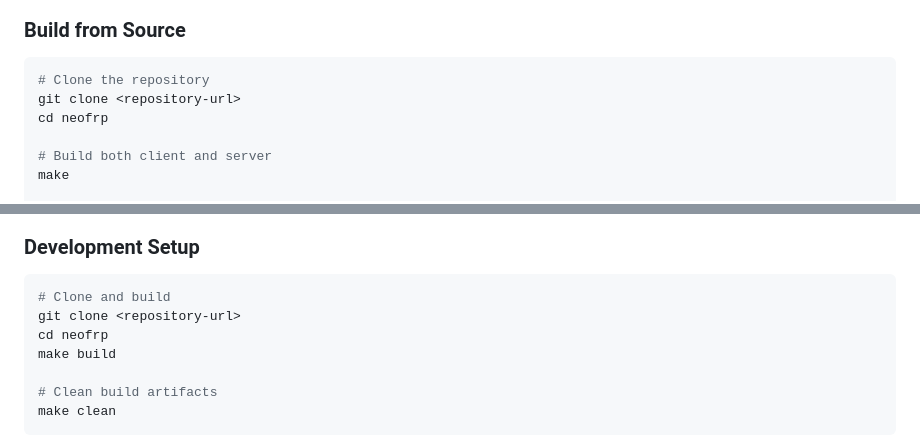
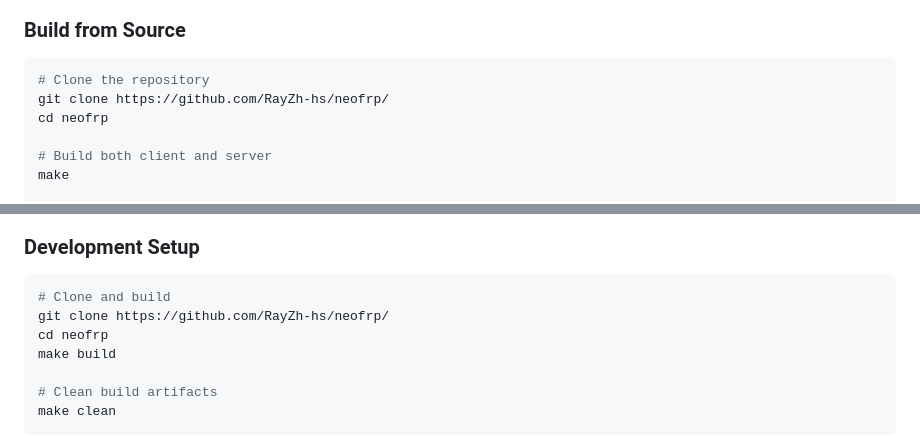
Before and after one commit to TheUnknownThing/neofrp, a Markdown page: README.md, 2 parts joined by grey strips. Drawn GitHub-style.

Commit message:
fix: typo in README

````diff
--- a/README.md
+++ b/README.md
@@ -35,7 +35,7 @@ A modern, high-performance reverse proxy implementation in Go, focusing on speed
 
 ```bash
 # Clone the repository
-git clone <repository-url>
+git clone https://github.com/RayZh-hs/neofrp/
 cd neofrp
 
 # Build both client and server
@@ -165,7 +165,7 @@ You can forward any local port, TCP or UDP, by editing the `client.json` file an
 
 ```bash
 # Clone and build
-git clone <repository-url>
+git clone https://github.com/RayZh-hs/neofrp/
 cd neofrp
 make build
 
````
